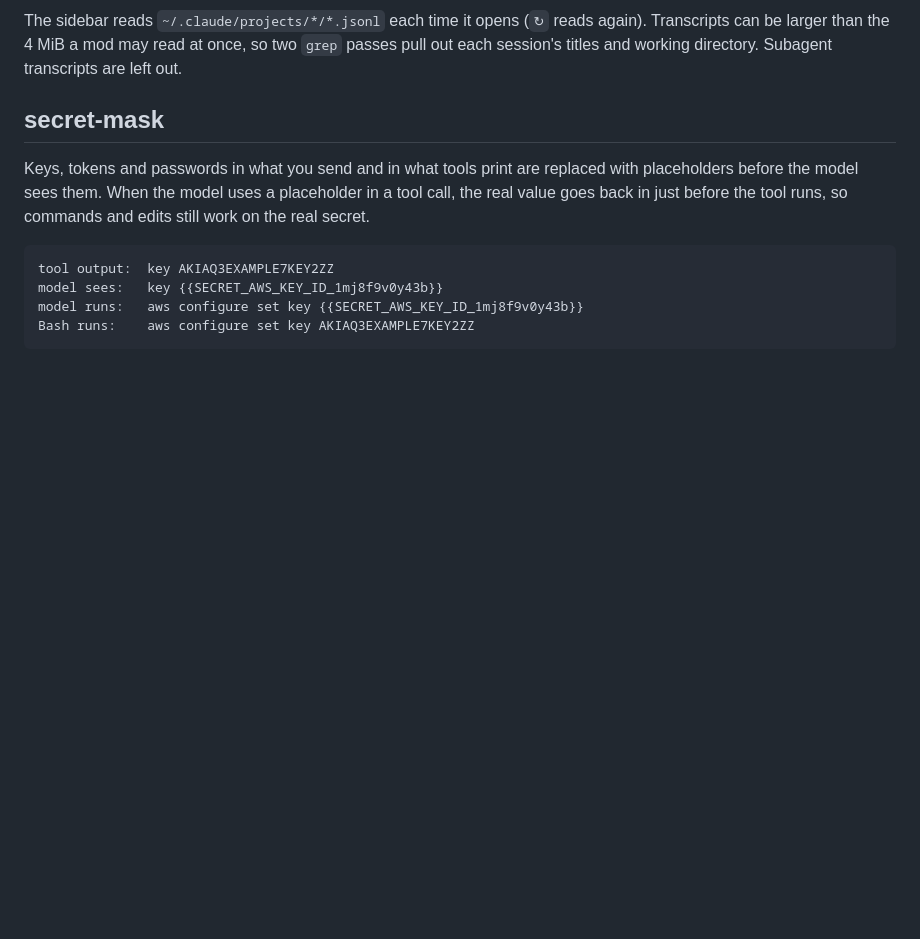
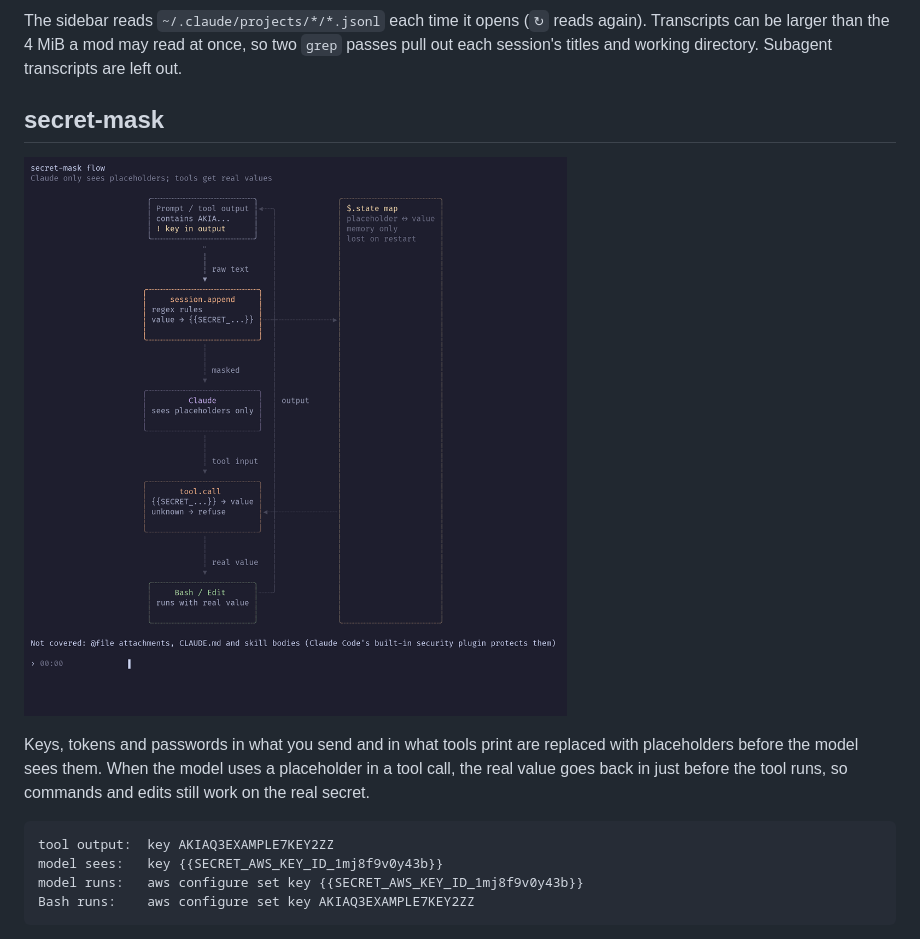
Before and after one commit to mustafa89/my-claude-code-mods, a Markdown page: README.md, the part around the change. GitHub-like rendering; pictures changed too: docs/screenshots/secret-mask.gif (added); blank space fills up the shorter version.

Commit message:
🎨 docs(secret-mask): add a demo GIF of the masking flow, rendered from diagram-mod's own frames

```diff
--- a/README.md
+++ b/README.md
@@ -310,6 +310,8 @@ working directory. Subagent transcripts are left out.
 
 ## secret-mask
 
+![secret-mask](docs/screenshots/secret-mask.gif)
+
 Keys, tokens and passwords in what you send and in what tools print are replaced with placeholders before
 the model sees them. When the model uses a placeholder in a tool call, the real value goes back in just
 before the tool runs, so commands and edits still work on the real secret.
```
